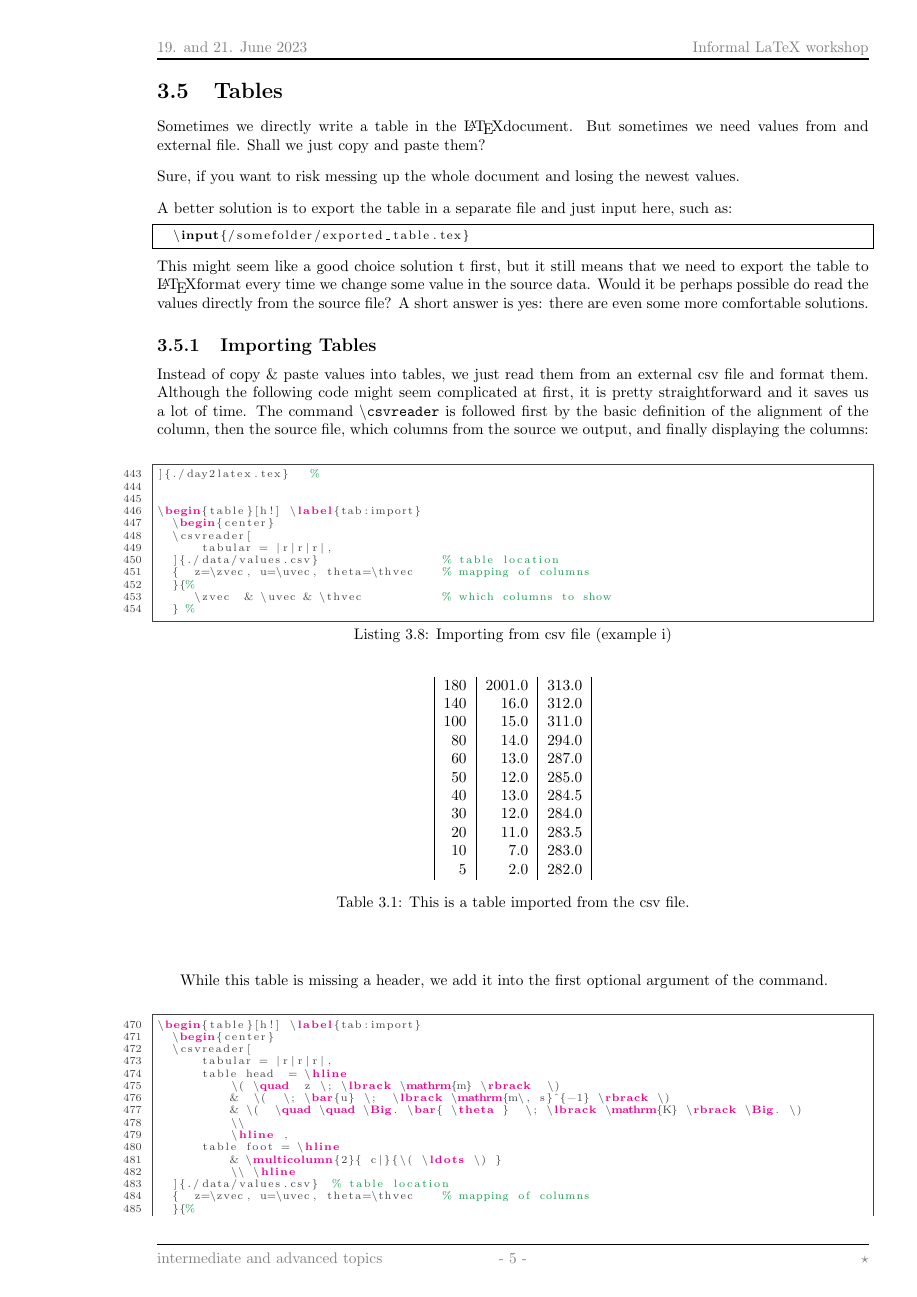
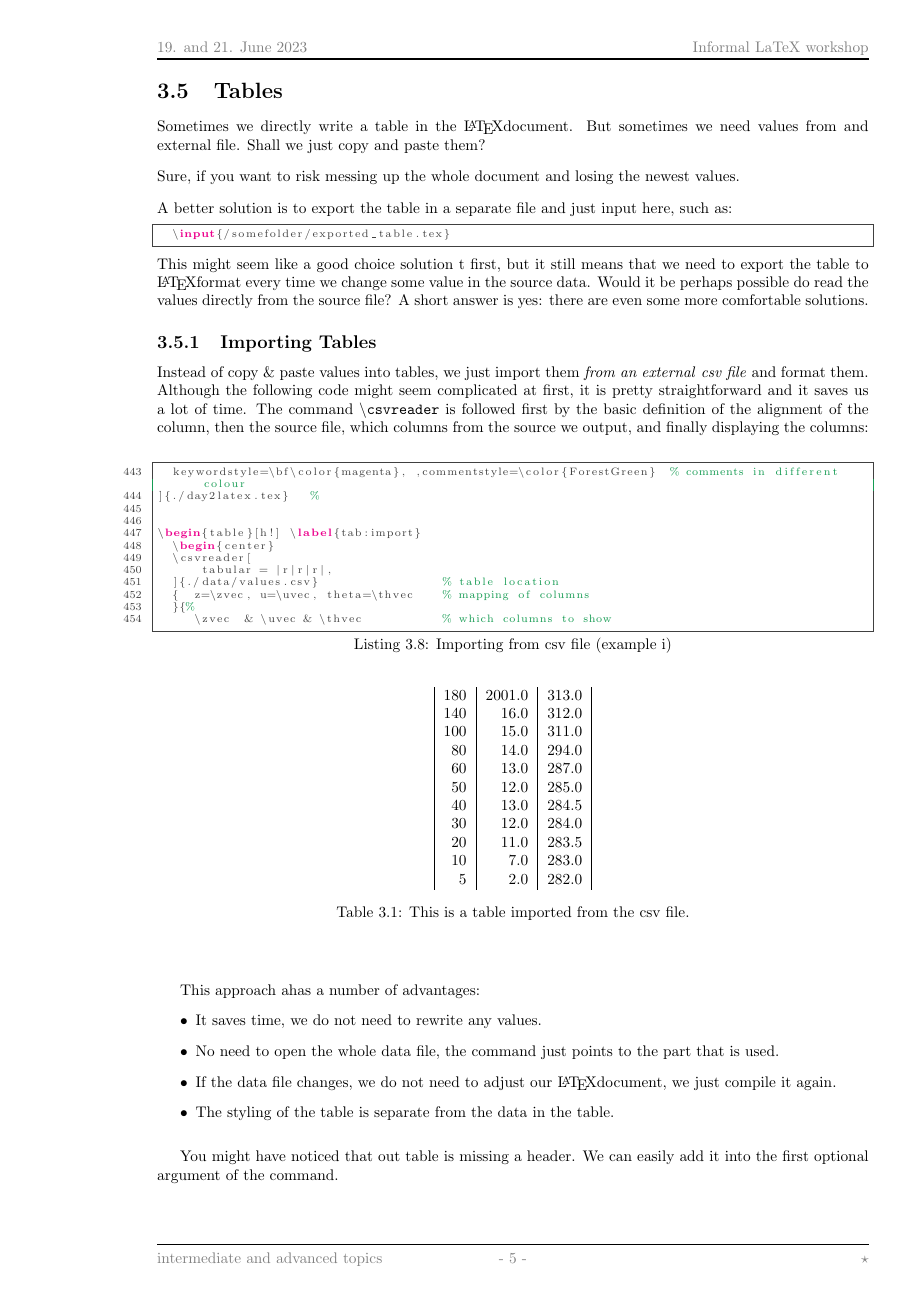
Before and after one commit to jchylik/advanced_latex_workshop, a LaTeX document (day2latex.tex): page 13 of 19. Compiled offline with pdfLaTeX.

Commit message:
Adding description of table imports.

```diff
--- a/day2latex.tex
+++ b/day2latex.tex
@@ -429,7 +430,7 @@ A better solution is to export the table in a separate file and just input here,
 This might seem like a good choice solution t first, but it still means that we need to export the table to \LaTeX format every time we change some value in the source data. Would it be perhaps possible do read the values directly from the source file? A short answer is yes: there are even some more comfortable solutions.
 
 \subsection{Importing Tables} \label{sec:tables}
-Instead of copy \& paste values into tables, we just read them from an external \index{csv} csv file and format them. Although the following code might seem complicated at first, it is pretty straightforward and it saves us a lot of time. The command \texttt{\textbackslash csvreader} is followed first by the basic definition of the alignment of the column, then the source file, which columns from the source we output, and finally displaying the columns:\\
+Instead of copy \& paste values into tables, we just import them \emph{from an external} \index{csv} \emph{csv file} and format them. Although the following code might seem complicated at first, it is pretty straightforward and it saves us a lot of time. The command \texttt{\textbackslash csvreader} is followed first by the basic definition of the alignment of the column, then the source file, which columns from the source we output, and finally displaying the columns:\\
 
 
 
@@ -456,8 +457,16 @@ Instead of copy \& paste values into tables, we just read them from an external
   \end{center}
 \end{table} ~\vspace{1ex}
 
+This approach ahas a number of advantages:
+\begin{itemize}
+ \item It saves time, we do not need to rewrite any values.
+ \item No need to open the whole data file, the command just points to the part that is used.
+ \item If the data file changes, we do not need to adjust our \LaTeX document, we just compile it again.
+ \item The styling of the table is separate from the data in the table.~\vspace{2ex}
+\end{itemize}
 
-While this table is missing a header, we add it into the first optional argument of the command.\\
+
+You might have noticed that out table is missing a header. We can easily add it into the first optional argument of the command.\\
 
 
 \refstepcounter{samplecode}
```
Also changed, not shown: day2latex.tex (3 more changed lines).
